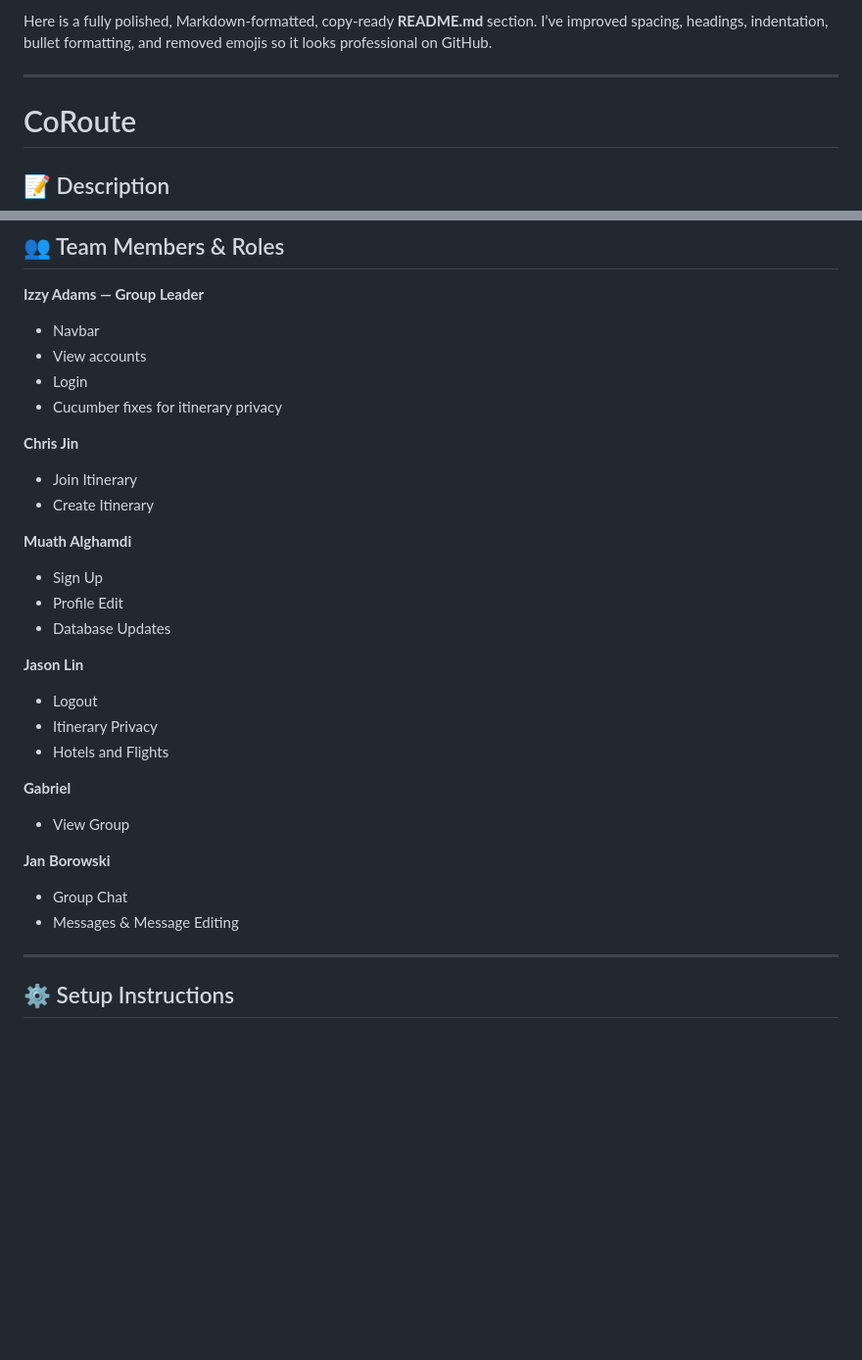
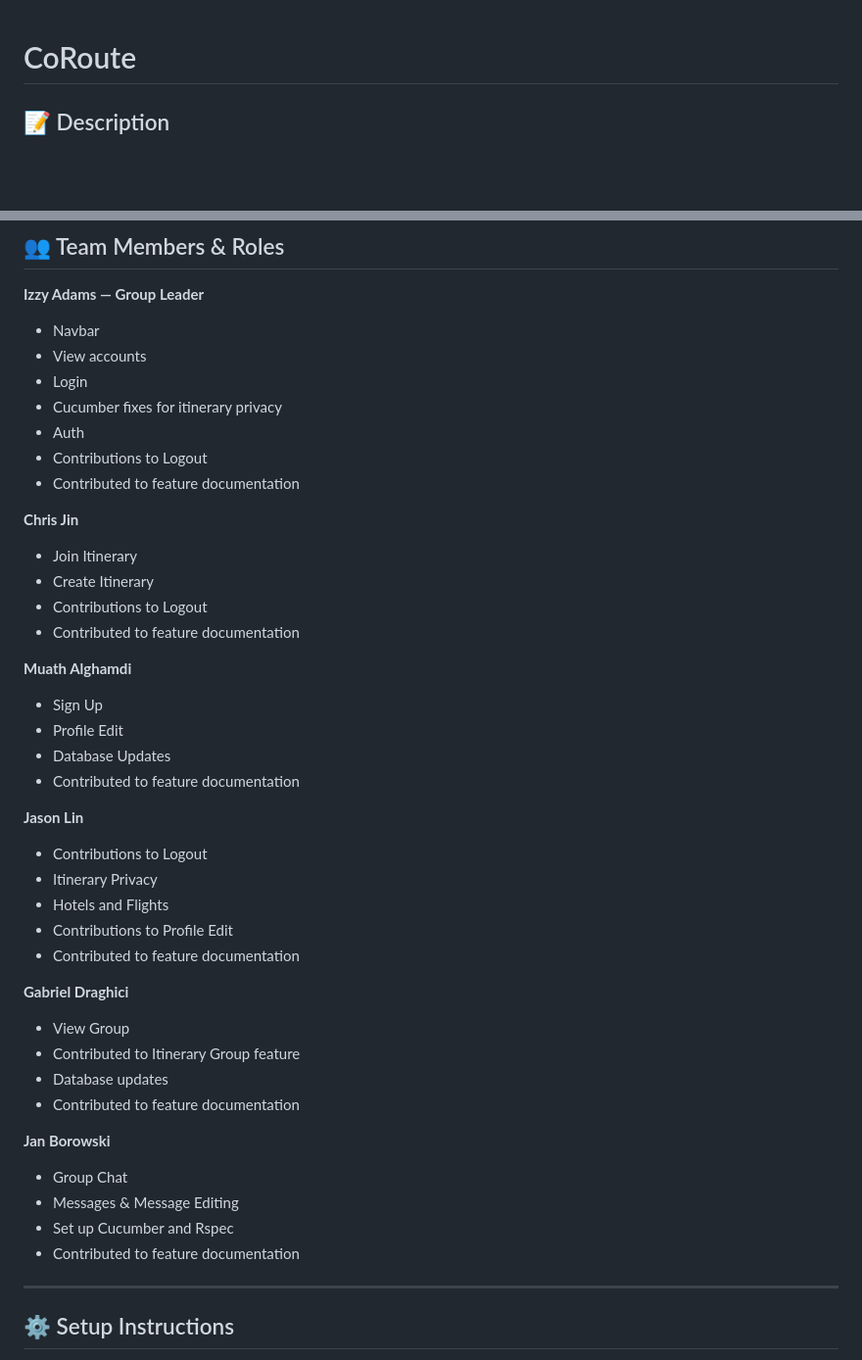
Before and after one commit to NYU-CSE-Software-Engineering/cs-uy-4513-f25-team3, a Markdown page: README.md, 2 parts joined by grey strips. Shown: that part at 98% size. GitHub-like rendering; blank space fills up the shorter version.

```diff
--- a/README.md
+++ b/README.md
@@ -1,8 +1,3 @@
-Here is a fully polished, Markdown-formatted, copy-ready **README.md** section.
-I’ve improved spacing, headings, indentation, bullet formatting, and removed emojis so it looks professional on GitHub.
-
----
-
 # CoRoute
 
 ## 📝 Description
@@ -33,32 +28,45 @@ Organizers can:
 * View accounts
 * Login
 * Cucumber fixes for itinerary privacy
+* Auth
+* Contributions to Logout
+* Contributed to feature documentation
 
 **Chris Jin**
 
 * Join Itinerary
 * Create Itinerary
+* Contributions to Logout
+* Contributed to feature documentation
 
 **Muath Alghamdi**
 
 * Sign Up
 * Profile Edit
 * Database Updates
+* Contributed to feature documentation
 
 **Jason Lin**
 
-* Logout
+* Contributions to Logout
 * Itinerary Privacy
 * Hotels and Flights
+* Contributions to Profile Edit
+* Contributed to feature documentation
 
-**Gabriel**
+**Gabriel Draghici**
 
 * View Group
+* Contributed to Itinerary Group feature
+* Database updates
+* Contributed to feature documentation
 
 **Jan Borowski**
 
 * Group Chat
 * Messages & Message Editing
+* Set up Cucumber and Rspec
+* Contributed to feature documentation
 
 ---
 
```
